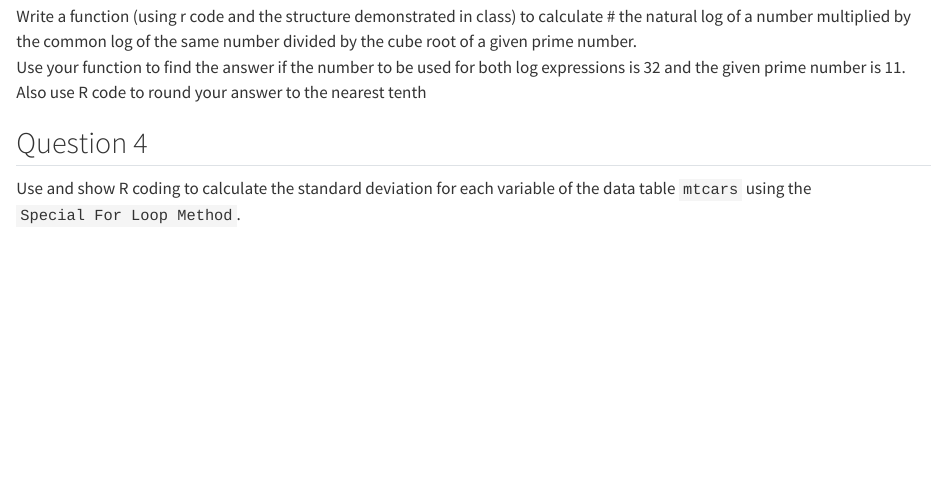
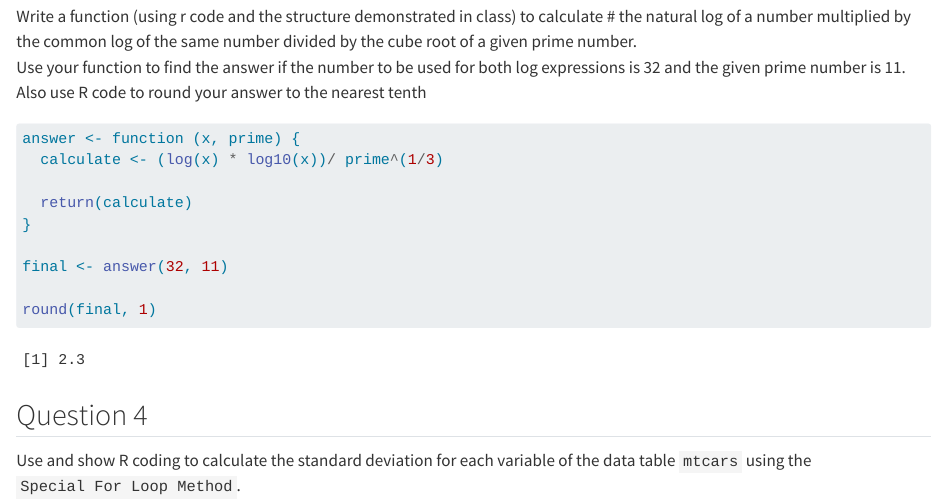
Before and after one commit to hannahihardy/hardy_tidyversepract.2.11, a Quarto document (Hardy_tidyverse_functions.qmd): the page in a window 1100 px wide, from 820 px down. Rendered offline with R 4.5, knitr and Pandoc in place of Quarto, with nearby package versions.

Commit message:
function dc Q3 done

````diff
--- a/Hardy_tidyverse_functions.qmd
+++ b/Hardy_tidyverse_functions.qmd
@@ -48,6 +48,19 @@ Write a function (using r code and the structure demonstrated in class) to calcu
 Use your function to find the answer if the number to be used for both log expressions is 32 and the given prime number is 11.\
 Also use R code to round your answer to the nearest tenth
 
+```{r}
+answer <- function (x, prime) {
+  calculate <- (log(x) * log10(x))/ prime^(1/3)
+
+  return(calculate)
+}
+
+final <- answer(32, 11)
+
+round(final, 1)
+```
+
+
 ## Question 4
 
 Use and show R coding to calculate the standard deviation for each variable of the data table `mtcars` using the `Special For Loop Method`.
````
